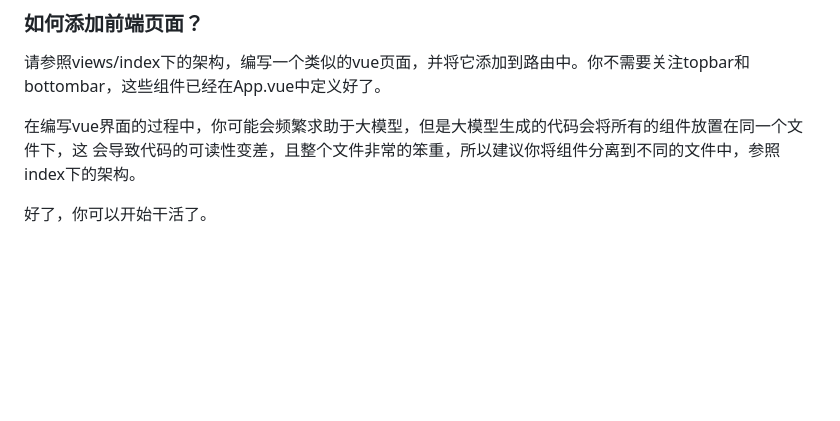
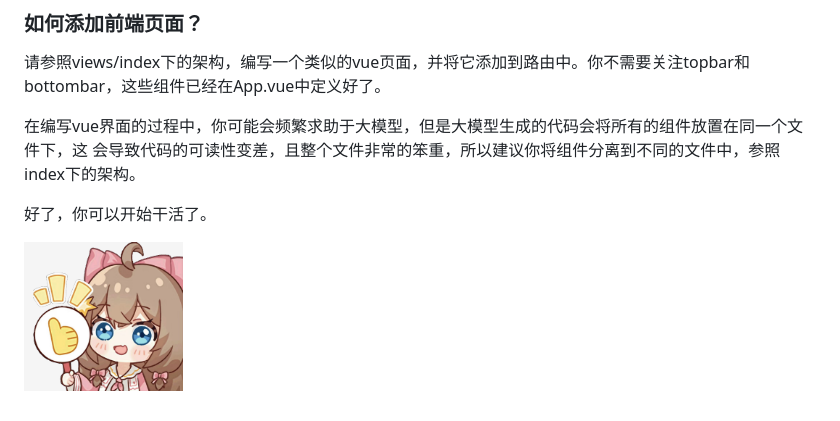
Before and after one commit to Trusin0/Holistic_Insight, a Markdown page: README.md, the part around the change. Drawn GitHub-style; pictures changed too: img.png (added); blank space fills up the shorter version.

```diff
--- a/README.md
+++ b/README.md
@@ -70,3 +70,5 @@ python manage.py runserver 8000
 会导致代码的可读性变差，且整个文件非常的笨重，所以建议你将组件分离到不同的文件中，参照index下的架构。
 
 好了，你可以开始干活了。
+
+![img.png](img.png)
```
